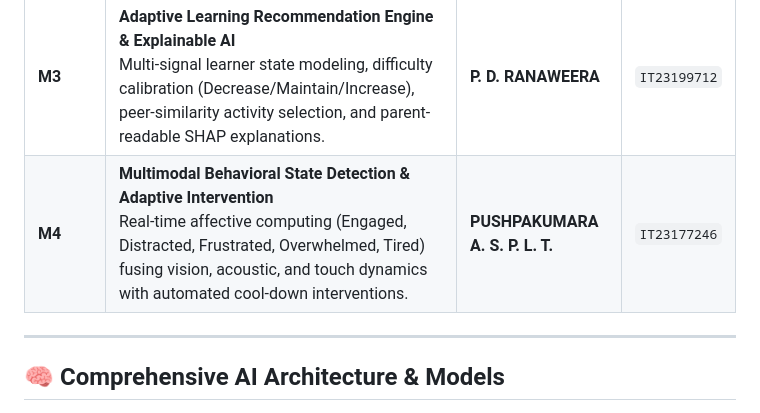
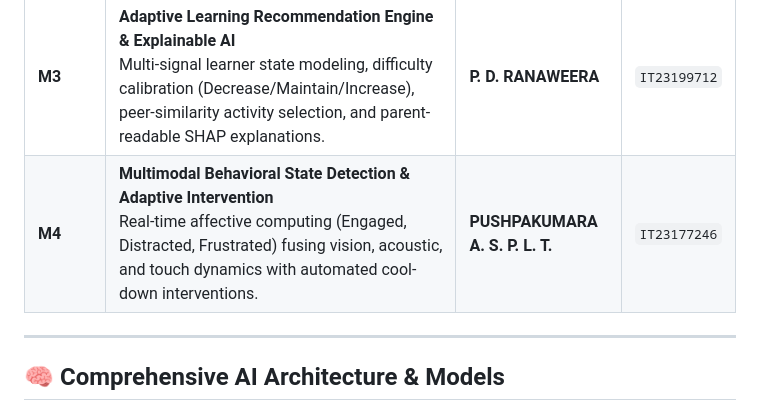
Before and after one commit to jithya2003/nena-man, a Markdown page: README.md, the part around the change. GitHub-like rendering.

Commit message:
Update M4 description in README.md
Removed 'Overwhelmed' and 'Tired' states from M4 description.

```diff
--- a/README.md
+++ b/README.md
@@ -26,7 +26,7 @@ In Sinhala orthography, complex glyph structures, syllabic ligatures (*Pillam* /
 | **M1** | **Speech & Audio ML Reading Error Classifier**<br>Dual-ASR phoneme alignment, dyslexic reading error identification (Substitution, Omission, Reversal, Hesitation), and fluency scoring. | **KULATHILAKA A. M. J. S. K.** | `IT23175198` |
 | **M2** | **Sinhala Text Difficulty Analysis & Progressive Scaffolding**<br>Orthographic complexity metric extraction (Akuru/Pillam density), difficulty classification, and progressive text simplification. | **EDIRISOORIYA H. S.** | `IT23179844` |
 | **M3** | **Adaptive Learning Recommendation Engine & Explainable AI**<br>Multi-signal learner state modeling, difficulty calibration (Decrease/Maintain/Increase), peer-similarity activity selection, and parent-readable SHAP explanations. | **P. D. RANAWEERA** | `IT23199712` |
-| **M4** | **Multimodal Behavioral State Detection & Adaptive Intervention**<br>Real-time affective computing (Engaged, Distracted, Frustrated, Overwhelmed, Tired) fusing vision, acoustic, and touch dynamics with automated cool-down interventions. | **PUSHPAKUMARA A. S. P. L. T.** | `IT23177246` |
+| **M4** | **Multimodal Behavioral State Detection & Adaptive Intervention**<br>Real-time affective computing (Engaged, Distracted, Frustrated) fusing vision, acoustic, and touch dynamics with automated cool-down interventions. | **PUSHPAKUMARA A. S. P. L. T.** | `IT23177246` |
 
 ---
 
```
